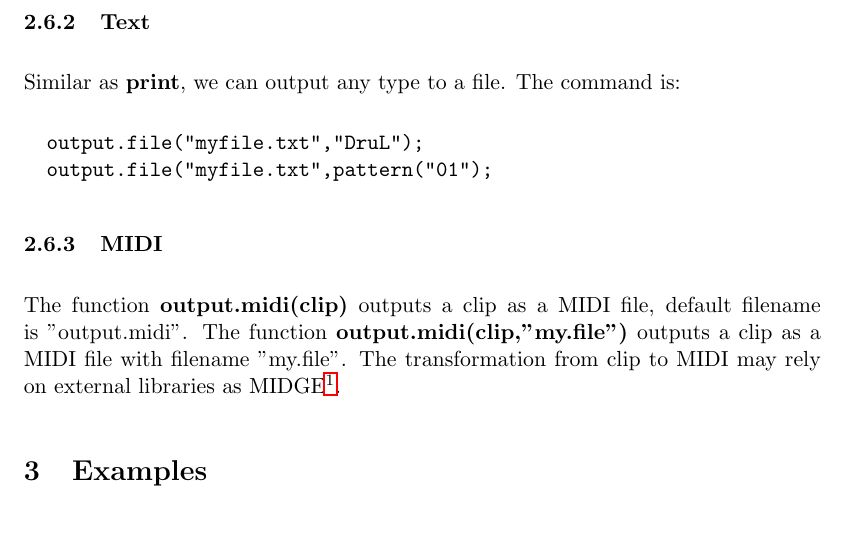
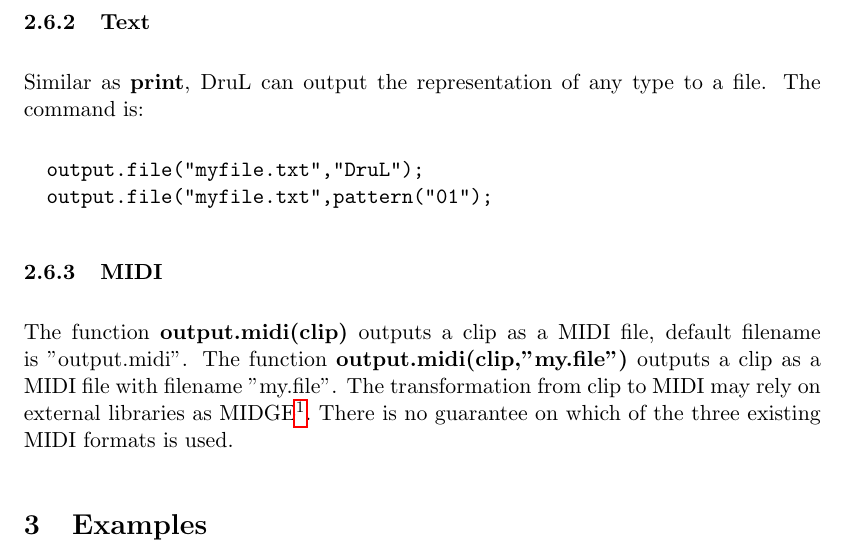
Before and after one commit to waseemilahi/drul, a LaTeX document (RefManual/RefManual.tex): part of page 10 of 13, cut so that both start at the same text. Compiled offline with pdfLaTeX.

Commit message:
minor changes section 2.6

```diff
--- a/RefManual/RefManual.tex
+++ b/RefManual/RefManual.tex
@@ -301,8 +301,8 @@ output, including strings. For example:
 \end{verbatim}
 
 \subsubsection{Text}
-Similar as \textbf{print}, we can output any type to a file. The command
-is:
+Similar as \textbf{print}, DruL can output the representation of any type
+to a file. The command is:
 \begin{verbatim}
   output.file("myfile.txt","DruL");
   output.file("myfile.txt",pattern("01");
@@ -313,7 +313,7 @@ The function \textbf{output.midi(clip)} outputs a clip as a MIDI file,
 default filename is "output.midi".
 The function \textbf{output.midi(clip,"my.file")} outputs a clip as a MIDI
 file with filename "my.file". The transformation from clip to MIDI may rely
-on external libraries as MIDGE\footnote{\url{http://www.undef.org.uk/code/midge/}}.
+on external libraries as MIDGE\footnote{\url{http://www.undef.org.uk/code/midge/}}. There is no guarantee on which of the three existing MIDI formats is used.
 
 
 \section{Examples}
```
